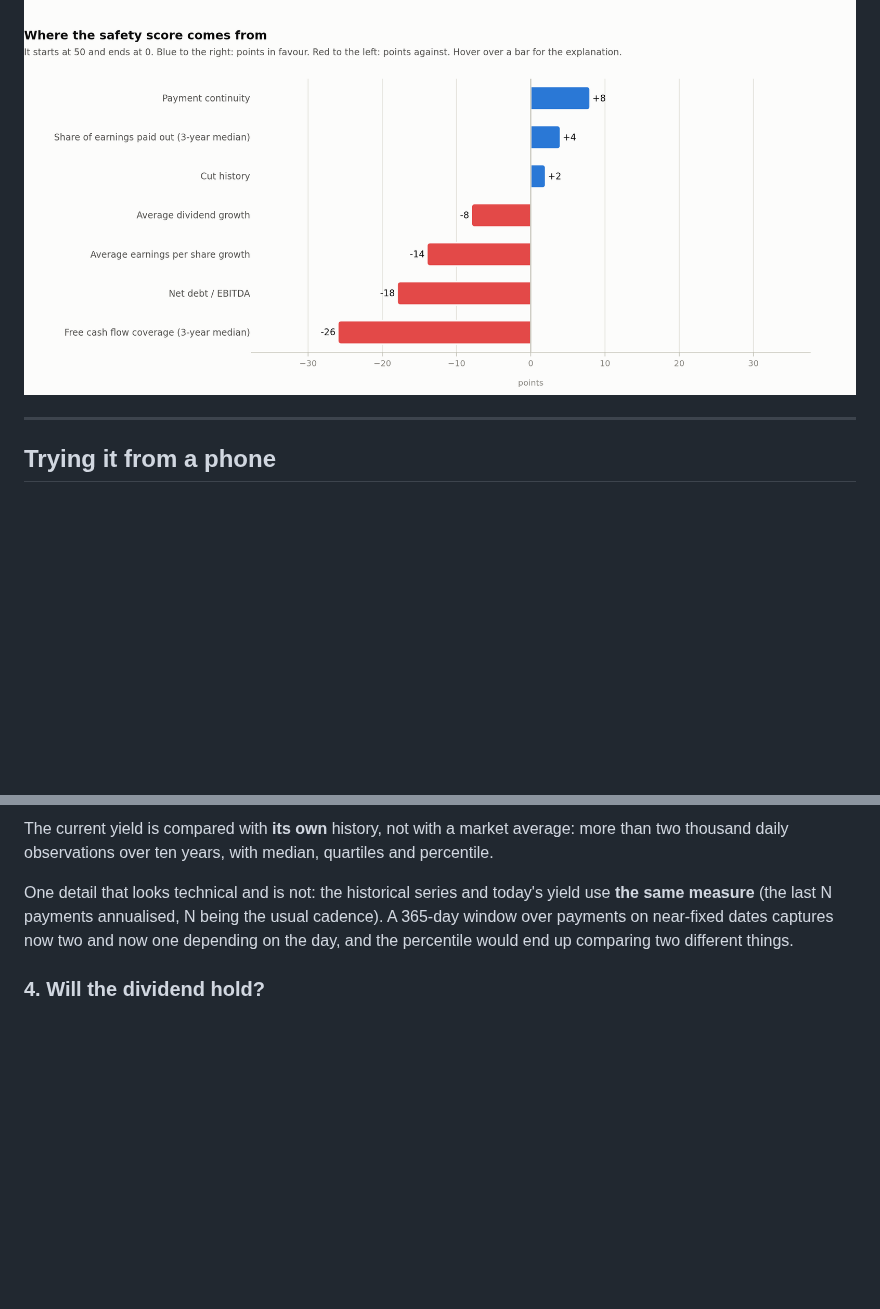
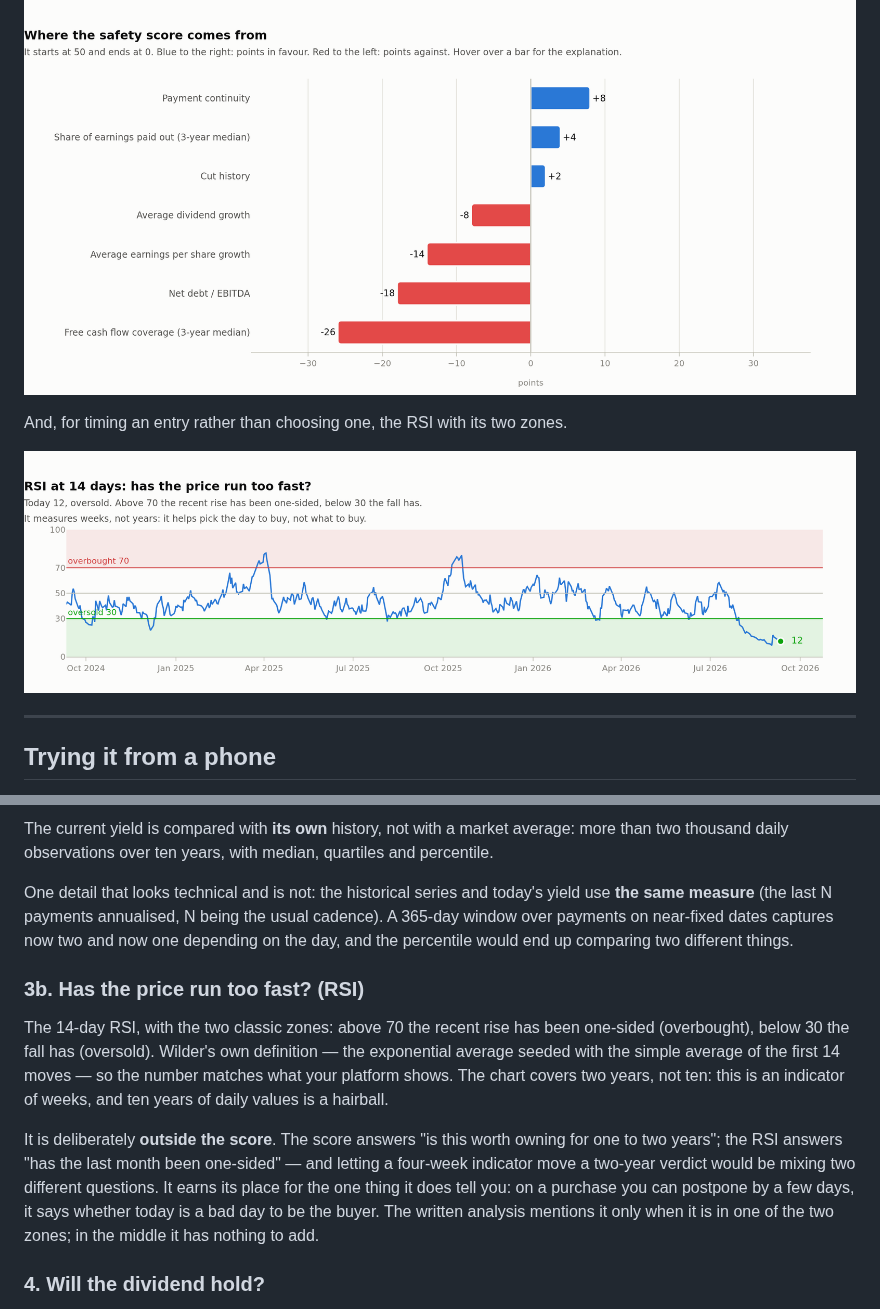
Before and after one commit to giancarlo1963/stock-exchange, a Markdown page: README.md, 2 parts joined by grey strips. Rendered like a GitHub page; pictures changed too: docs/rsi.png (added); blank space fills up the shorter version.

```diff
--- a/README.md
+++ b/README.md
@@ -44,6 +43,10 @@ How much of the return came from the coupons and how much from the price.
 Where the safety score comes from, factor by factor.
 
 ![Safety factors](docs/safety-factors.png)
+
+And, for timing an entry rather than choosing one, the RSI with its two zones.
+
+![RSI with overbought and oversold zones](docs/rsi.png)
 
 ---
 
@@ -216,6 +219,23 @@ cadence). A 365-day window over payments on near-fixed dates captures now two an
 now one depending on the day, and the percentile would end up comparing two
 different things.
 
+### 3b. Has the price run too fast? (RSI)
+
+The 14-day RSI, with the two classic zones: above 70 the recent rise has been
+one-sided (overbought), below 30 the fall has (oversold). Wilder's own
+definition — the exponential average seeded with the simple average of the
+first 14 moves — so the number matches what your platform shows. The chart
+covers two years, not ten: this is an indicator of weeks, and ten years of
+daily values is a hairball.
+
+It is deliberately **outside the score**. The score answers "is this worth
+owning for one to two years"; the RSI answers "has the last month been
+one-sided" — and letting a four-week indicator move a two-year verdict would be
+mixing two different questions. It earns its place for the one thing it does
+tell you: on a purchase you can postpone by a few days, it says whether today
+is a bad day to be the buyer. The written analysis mentions it only when it is
+in one of the two zones; in the middle it has nothing to add.
+
 ### 4. Will the dividend hold?
 
 A 0-100 score that starts at 50 and adds the points of seven factors, **each one
```
Also changed, not shown: other parts of README.md (+5 -6 lines), docs/screenshot-dividends.png, docs/screenshot-italian.png, 6 other files.
